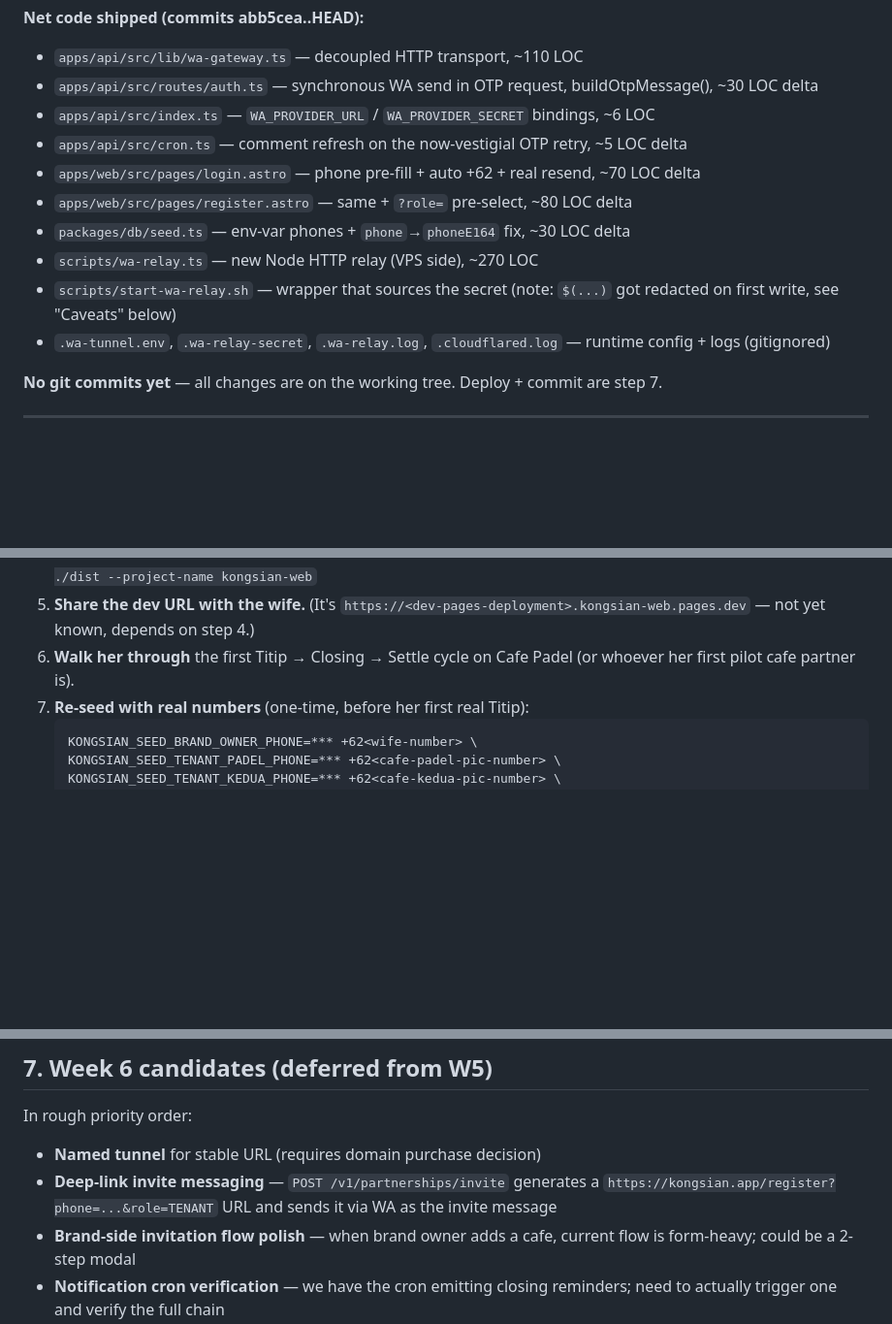
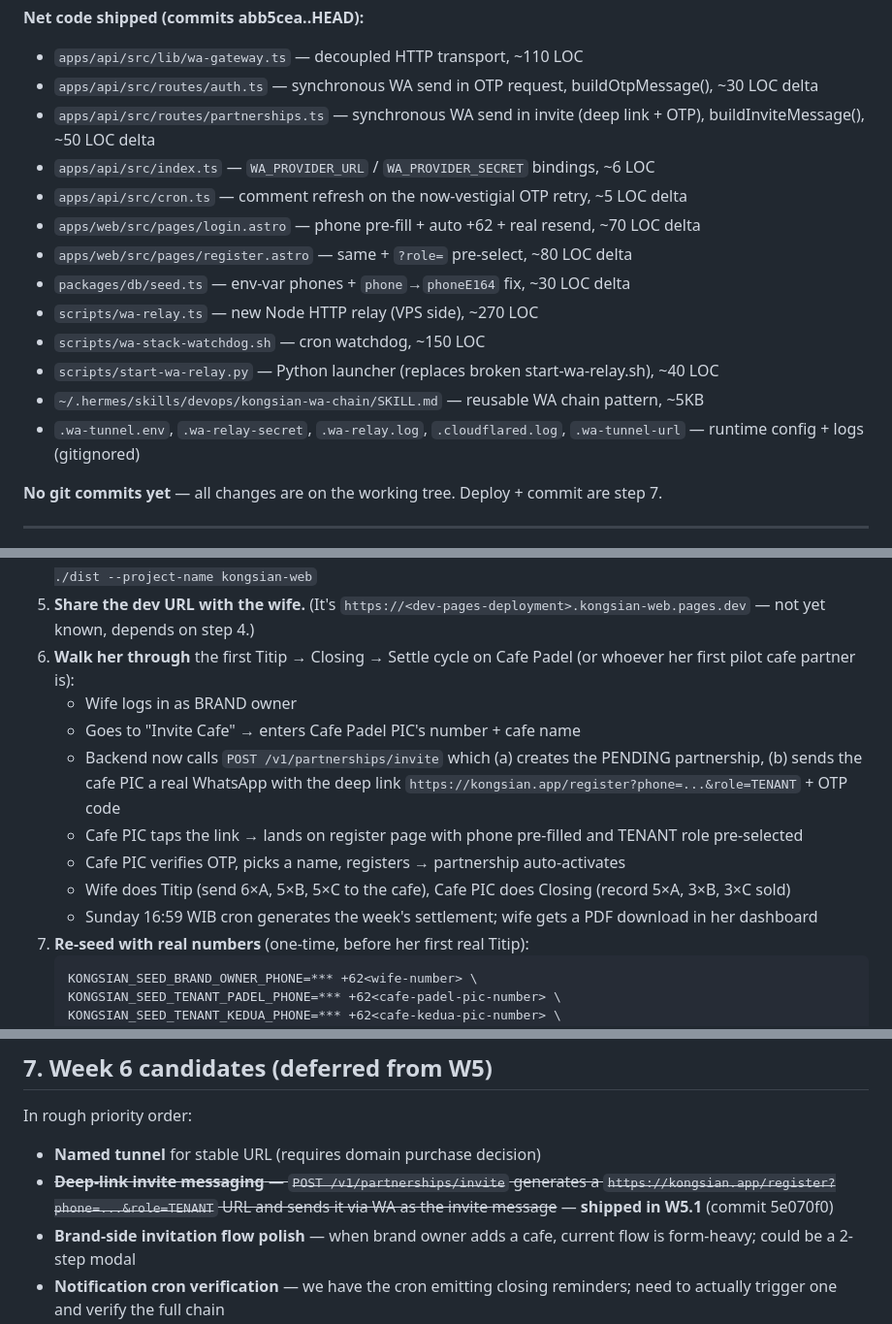
Before and after one commit to egavriel/kongsian, a Markdown page: WEEK5-STATUS.md, 3 parts joined by grey strips. Shown at 97% size. GitHub-like rendering; blank space fills up the shorter version.

Commit message:
WEEK5-STATUS: reflect W5.1 invite delivery + Python launcher
Cross-link the doc to the new commit (5e070f0) which shipped the
invite deep-link WA delivery. Update the trial-checklist step 6 to
walk through the actual invite + register + Titip flow that now
works end-to-end.

Mark Week-6 deep-link candidate as done.

````diff
--- a/WEEK5-STATUS.md
+++ b/WEEK5-STATUS.md
@@ -20,14 +20,17 @@ F5      status doc         ✅ this file
 **Net code shipped (commits abb5cea..HEAD):**
 - `apps/api/src/lib/wa-gateway.ts` — decoupled HTTP transport, ~110 LOC
 - `apps/api/src/routes/auth.ts` — synchronous WA send in OTP request, buildOtpMessage(), ~30 LOC delta
+- `apps/api/src/routes/partnerships.ts` — synchronous WA send in invite (deep link + OTP), buildInviteMessage(), ~50 LOC delta
 - `apps/api/src/index.ts` — `WA_PROVIDER_URL` / `WA_PROVIDER_SECRET` bindings, ~6 LOC
 - `apps/api/src/cron.ts` — comment refresh on the now-vestigial OTP retry, ~5 LOC delta
 - `apps/web/src/pages/login.astro` — phone pre-fill + auto +62 + real resend, ~70 LOC delta
 - `apps/web/src/pages/register.astro` — same + `?role=` pre-select, ~80 LOC delta
 - `packages/db/seed.ts` — env-var phones + `phone`→`phoneE164` fix, ~30 LOC delta
 - `scripts/wa-relay.ts` — new Node HTTP relay (VPS side), ~270 LOC
-- `scripts/start-wa-relay.sh` — wrapper that sources the secret (note: `$(...)` got redacted on first write, see "Caveats" below)
-- `.wa-tunnel.env`, `.wa-relay-secret`, `.wa-relay.log`, `.cloudflared.log` — runtime config + logs (gitignored)
+- `scripts/wa-stack-watchdog.sh` — cron watchdog, ~150 LOC
+- `scripts/start-wa-relay.py` — Python launcher (replaces broken start-wa-relay.sh), ~40 LOC
+- `~/.hermes/skills/devops/kongsian-wa-chain/SKILL.md` — reusable WA chain pattern, ~5KB
+- `.wa-tunnel.env`, `.wa-relay-secret`, `.wa-relay.log`, `.cloudflared.log`, `.wa-tunnel-url` — runtime config + logs (gitignored)
 
 **No git commits yet** — all changes are on the working tree. Deploy + commit are step 7.
 
@@ -229,7 +232,14 @@ After this, the dev Worker (`kongsian-api-dev`) will hit the real WA chain on ev
 3. **Deploy the Worker** with the W5 changes: `pnpm --filter @kongsian/api exec wrangler deploy --env dev`
 4. **Deploy the web changes** (login + register polish): `pnpm --filter @kongsian/web exec wrangler pages deploy ./dist --project-name kongsian-web`
 5. **Share the dev URL with the wife.** (It's `https://<dev-pages-deployment>.kongsian-web.pages.dev` — not yet known, depends on step 4.)
-6. **Walk her through** the first Titip → Closing → Settle cycle on Cafe Padel (or whoever her first pilot cafe partner is).
+6. **Walk her through** the first Titip → Closing → Settle cycle on Cafe Padel (or whoever her first pilot cafe partner is):
+   - Wife logs in as BRAND owner
+   - Goes to "Invite Cafe" → enters Cafe Padel PIC's number + cafe name
+   - Backend now calls `POST /v1/partnerships/invite` which (a) creates the PENDING partnership, (b) sends the cafe PIC a real WhatsApp with the deep link `https://kongsian.app/register?phone=...&role=TENANT` + OTP code
+   - Cafe PIC taps the link → lands on register page with phone pre-filled and TENANT role pre-selected
+   - Cafe PIC verifies OTP, picks a name, registers → partnership auto-activates
+   - Wife does Titip (send 6×A, 5×B, 5×C to the cafe), Cafe PIC does Closing (record 5×A, 3×B, 3×C sold)
+   - Sunday 16:59 WIB cron generates the week's settlement; wife gets a PDF download in her dashboard
 7. **Re-seed with real numbers** (one-time, before her first real Titip):
    ```
    KONGSIAN_SEED_BRAND_OWNER_PHONE=*** +62<wife-number> \
@@ -245,7 +255,7 @@ After this, the dev Worker (`kongsian-api-dev`) will hit the real WA chain on ev
 
 In rough priority order:
 - **Named tunnel** for stable URL (requires domain purchase decision)
-- **Deep-link invite messaging** — `POST /v1/partnerships/invite` generates a `https://kongsian.app/register?phone=...&role=TENANT` URL and sends it via WA as the invite message
+- ~~**Deep-link invite messaging** — `POST /v1/partnerships/invite` generates a `https://kongsian.app/register?phone=...&role=TENANT` URL and sends it via WA as the invite message~~ — **shipped in W5.1** (commit 5e070f0)
 - **Brand-side invitation flow polish** — when brand owner adds a cafe, current flow is form-heavy; could be a 2-step modal
 - **Notification cron verification** — we have the cron emitting closing reminders; need to actually trigger one and verify the full chain
 - **Real Pilot data → F3 analytics** — the analytics page is built; the wife using the app for a week will generate real data, then F3 stops being demo
````
